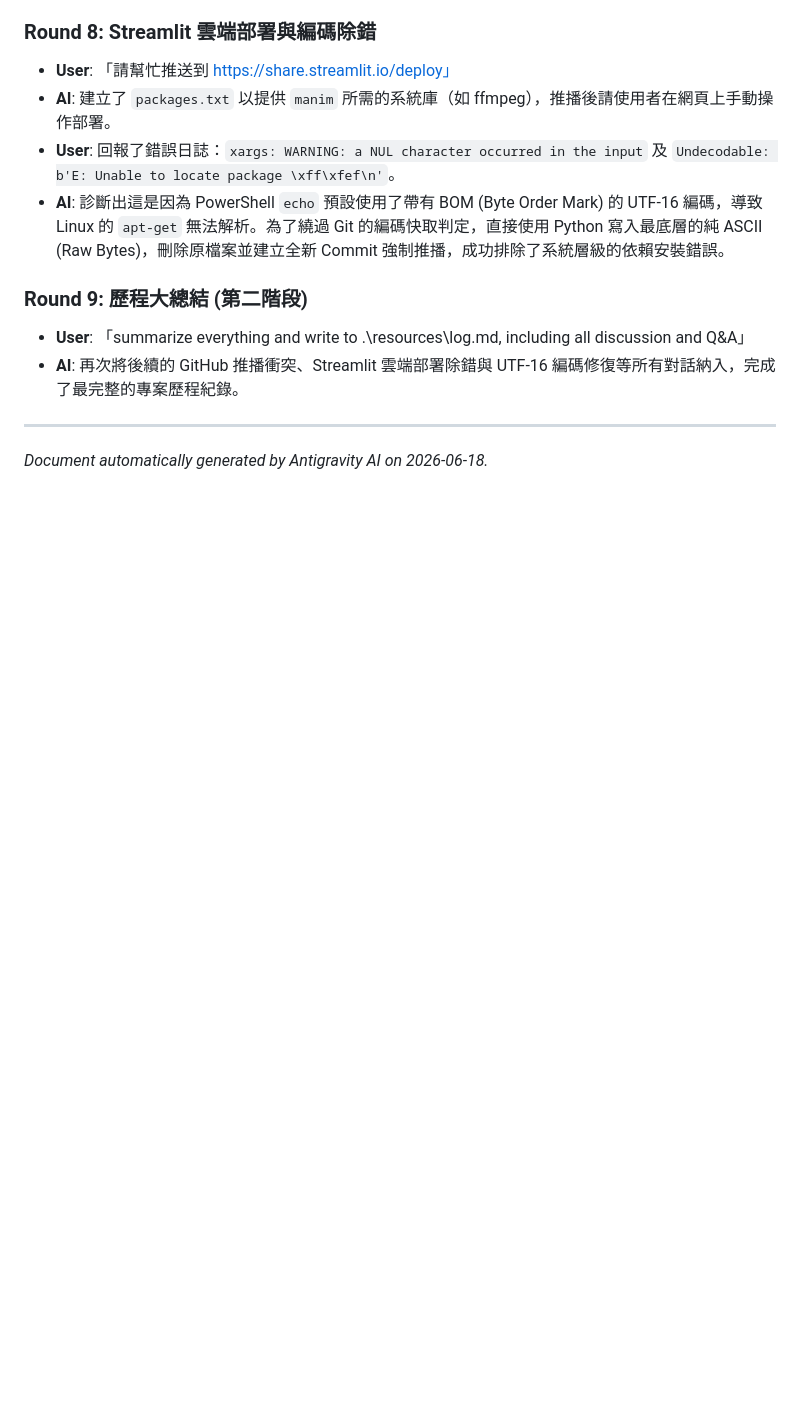
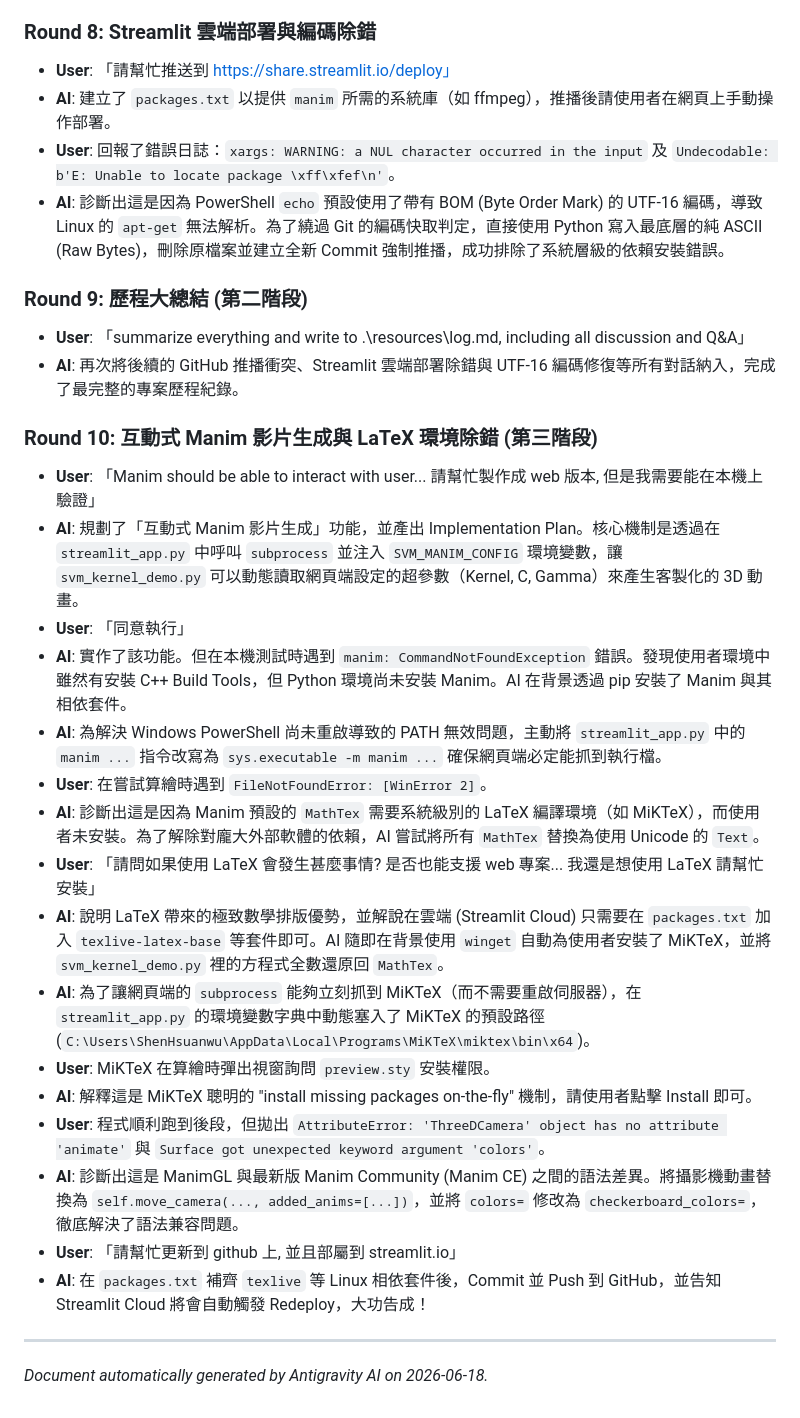
Before and after one commit to willest5555-cmyk/L13-SVM, a Markdown page: resources/log.md, the part around the change. Drawn GitHub-style; blank space fills up the shorter version.

```diff
--- a/resources/log.md
+++ b/resources/log.md
@@ -70,5 +70,23 @@
 - **User**: 「summarize everything and write to .\resources\log.md, including all discussion and Q&A」
 - **AI**: 再次將後續的 GitHub 推播衝突、Streamlit 雲端部署除錯與 UTF-16 編碼修復等所有對話納入，完成了最完整的專案歷程紀錄。
 
+### Round 10: 互動式 Manim 影片生成與 LaTeX 環境除錯 (第三階段)
+- **User**: 「Manim should be able to interact with user... 請幫忙製作成 web 版本, 但是我需要能在本機上驗證」
+- **AI**: 規劃了「互動式 Manim 影片生成」功能，並產出 Implementation Plan。核心機制是透過在 `streamlit_app.py` 中呼叫 `subprocess` 並注入 `SVM_MANIM_CONFIG` 環境變數，讓 `svm_kernel_demo.py` 可以動態讀取網頁端設定的超參數（Kernel, C, Gamma）來產生客製化的 3D 動畫。
+- **User**: 「同意執行」
+- **AI**: 實作了該功能。但在本機測試時遇到 `manim: CommandNotFoundException` 錯誤。發現使用者環境中雖然有安裝 C++ Build Tools，但 Python 環境尚未安裝 Manim。AI 在背景透過 pip 安裝了 Manim 與其相依套件。
+- **AI**: 為解決 Windows PowerShell 尚未重啟導致的 PATH 無效問題，主動將 `streamlit_app.py` 中的 `manim ...` 指令改寫為 `sys.executable -m manim ...` 確保網頁端必定能抓到執行檔。
+- **User**: 在嘗試算繪時遇到 `FileNotFoundError: [WinError 2]`。
+- **AI**: 診斷出這是因為 Manim 預設的 `MathTex` 需要系統級別的 LaTeX 編譯環境（如 MiKTeX），而使用者未安裝。為了解除對龐大外部軟體的依賴，AI 嘗試將所有 `MathTex` 替換為使用 Unicode 的 `Text`。
+- **User**: 「請問如果使用 LaTeX 會發生甚麼事情? 是否也能支援 web 專案... 我還是想使用 LaTeX 請幫忙安裝」
+- **AI**: 說明 LaTeX 帶來的極致數學排版優勢，並解說在雲端 (Streamlit Cloud) 只需要在 `packages.txt` 加入 `texlive-latex-base` 等套件即可。AI 隨即在背景使用 `winget` 自動為使用者安裝了 MiKTeX，並將 `svm_kernel_demo.py` 裡的方程式全數還原回 `MathTex`。
+- **AI**: 為了讓網頁端的 `subprocess` 能夠立刻抓到 MiKTeX（而不需要重啟伺服器），在 `streamlit_app.py` 的環境變數字典中動態塞入了 MiKTeX 的預設路徑 (`C:\Users\ShenHsuanwu\AppData\Local\Programs\MiKTeX\miktex\bin\x64`)。
+- **User**: MiKTeX 在算繪時彈出視窗詢問 `preview.sty` 安裝權限。
+- **AI**: 解釋這是 MiKTeX 聰明的 "install missing packages on-the-fly" 機制，請使用者點擊 Install 即可。
+- **User**: 程式順利跑到後段，但拋出 `AttributeError: 'ThreeDCamera' object has no attribute 'animate'` 與 `Surface got unexpected keyword argument 'colors'`。
+- **AI**: 診斷出這是 ManimGL 與最新版 Manim Community (Manim CE) 之間的語法差異。將攝影機動畫替換為 `self.move_camera(..., added_anims=[...])`，並將 `colors=` 修改為 `checkerboard_colors=`，徹底解決了語法兼容問題。
+- **User**: 「請幫忙更新到 github 上, 並且部屬到 streamlit.io」
+- **AI**: 在 `packages.txt` 補齊 `texlive` 等 Linux 相依套件後，Commit 並 Push 到 GitHub，並告知 Streamlit Cloud 將會自動觸發 Redeploy，大功告成！
+
 ---
 *Document automatically generated by Antigravity AI on 2026-06-18.*
```
Also changed, not shown: README.md (+2 -0 lines).
